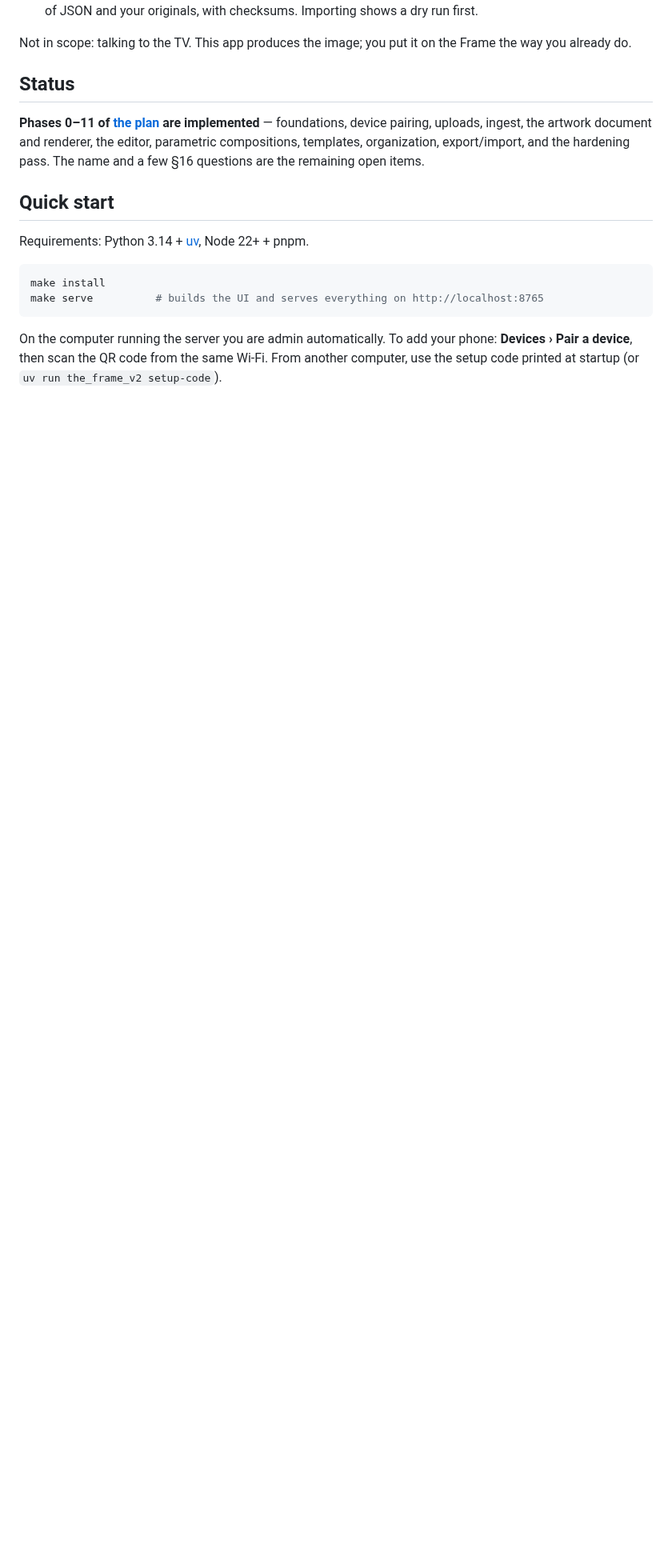
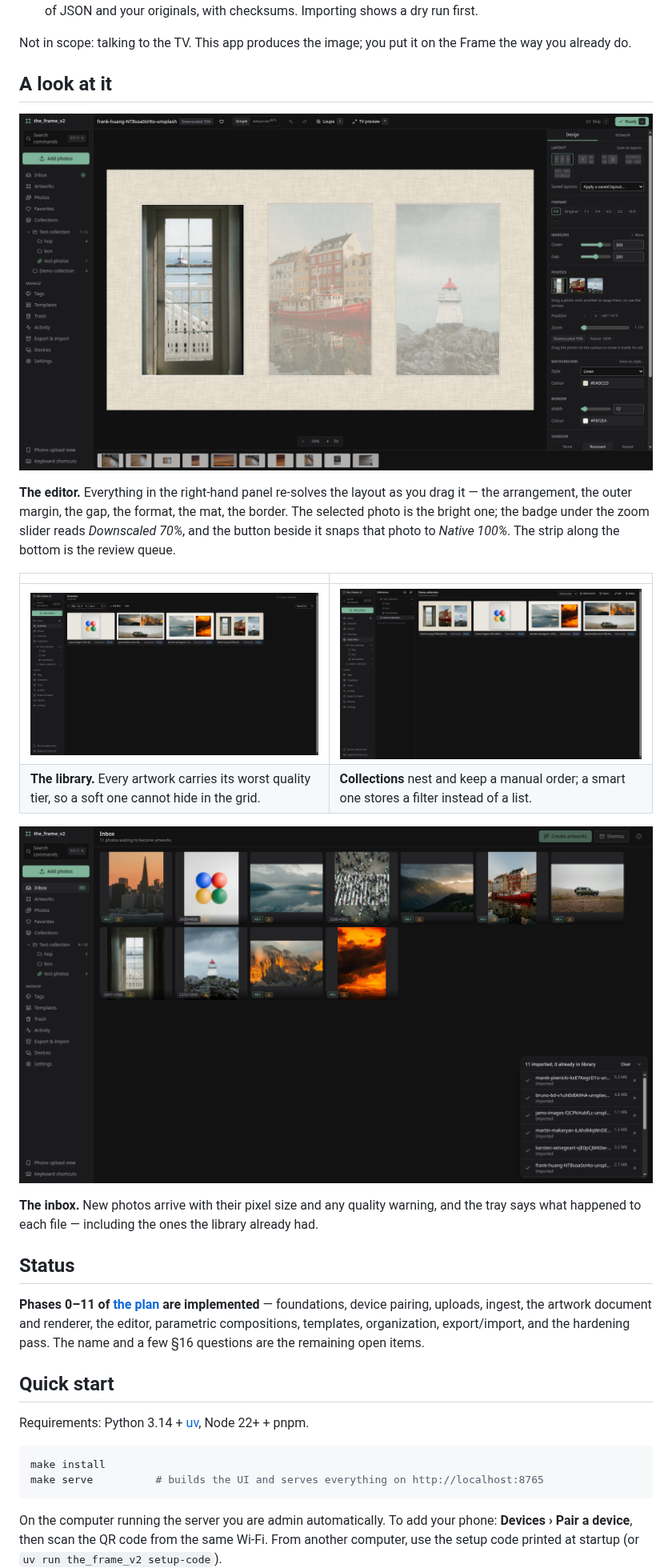
Before and after one commit to Nenuphar12/frame-it, a Markdown page: README.md, the part around one of its changes. Shown at 80% size. Drawn GitHub-style; pictures changed too: docs/images/artworks.png (added), docs/images/collections.png (added), docs/images/editor.png (added); blank space fills up the shorter version.

Commit message:
docs: add screenshots to the README
Hero is the 4K render itself; then the editor, the library and
collections side by side, and the inbox mid-import. Unsplash demo
photos, credited in NOTICE.md.

```diff
--- a/README.md
+++ b/README.md
@@ -27,6 +32,25 @@ open question — see [`docs/PLAN.md`](docs/PLAN.md) §16.)*
 
 Not in scope: talking to the TV. This app produces the image; you put it on the Frame the way you
 already do.
+
+## A look at it
+
+![The editor: three photos on a linen mat, the Simple panel open on the right](docs/images/editor.png)
+
+**The editor.** Everything in the right-hand panel re-solves the layout as you drag it — the
+arrangement, the outer margin, the gap, the format, the mat, the border. The selected photo is the
+bright one; the badge under the zoom slider reads *Downscaled 70%*, and the button beside it snaps
+that photo to *Native 100%*. The strip along the bottom is the review queue.
+
+|  |  |
+|---|---|
+| [![Artworks in a grid, each with its quality tier](docs/images/artworks.png)](docs/images/artworks.png) | [![A collection open beside the collection tree](docs/images/collections.png)](docs/images/collections.png) |
+| **The library.** Every artwork carries its worst quality tier, so a soft one cannot hide in the grid. | **Collections** nest and keep a manual order; a smart one stores a filter instead of a list. |
+
+![The inbox with the upload tray reporting 11 imported photos](docs/images/inbox.png)
+
+**The inbox.** New photos arrive with their pixel size and any quality warning, and the tray says
+what happened to each file — including the ones the library already had.
 
 ## Status
 
```
Also changed, not shown: other parts of README.md (+5 -0 lines), NOTICE.md (+8 -0 lines), docs/images/artwork.jpg (added).
